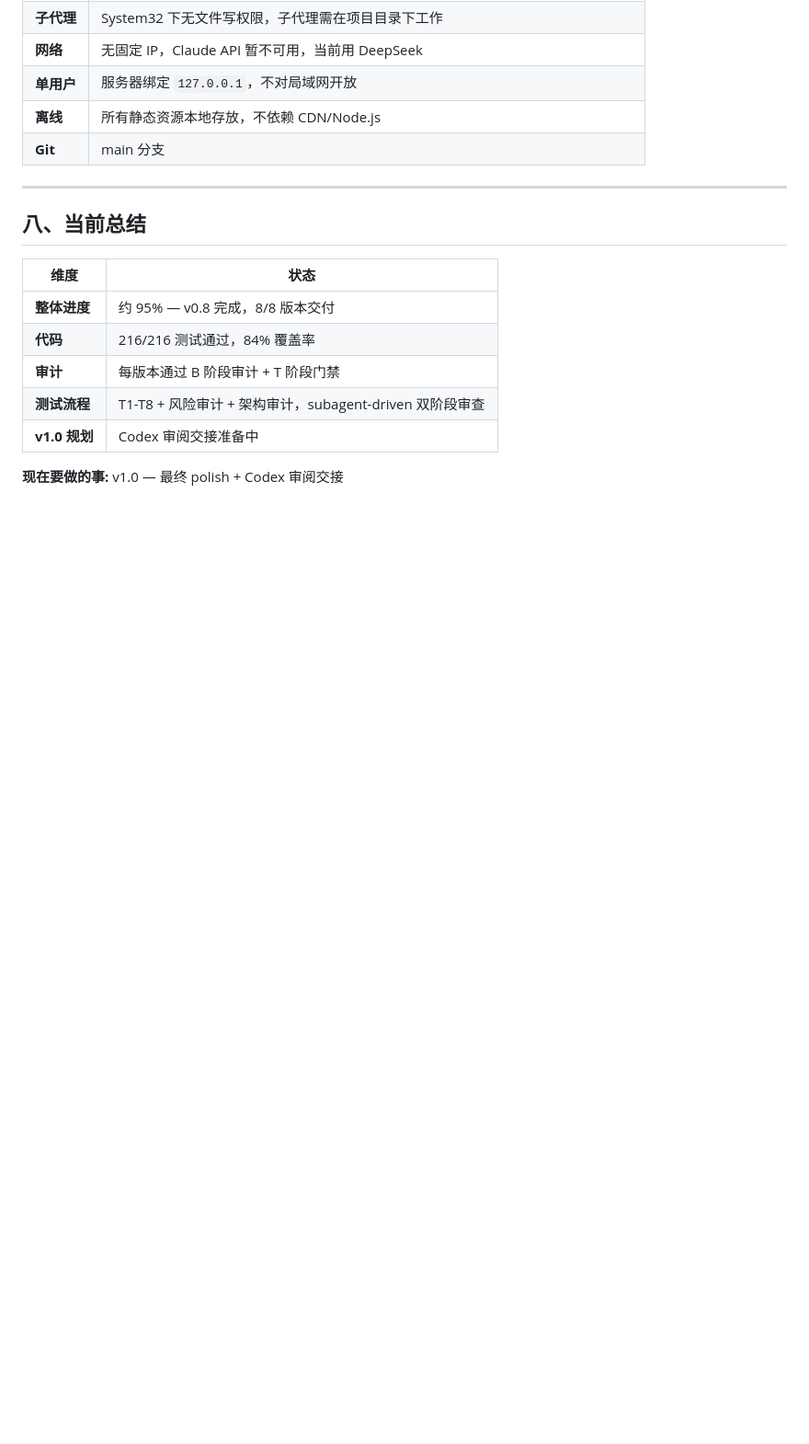
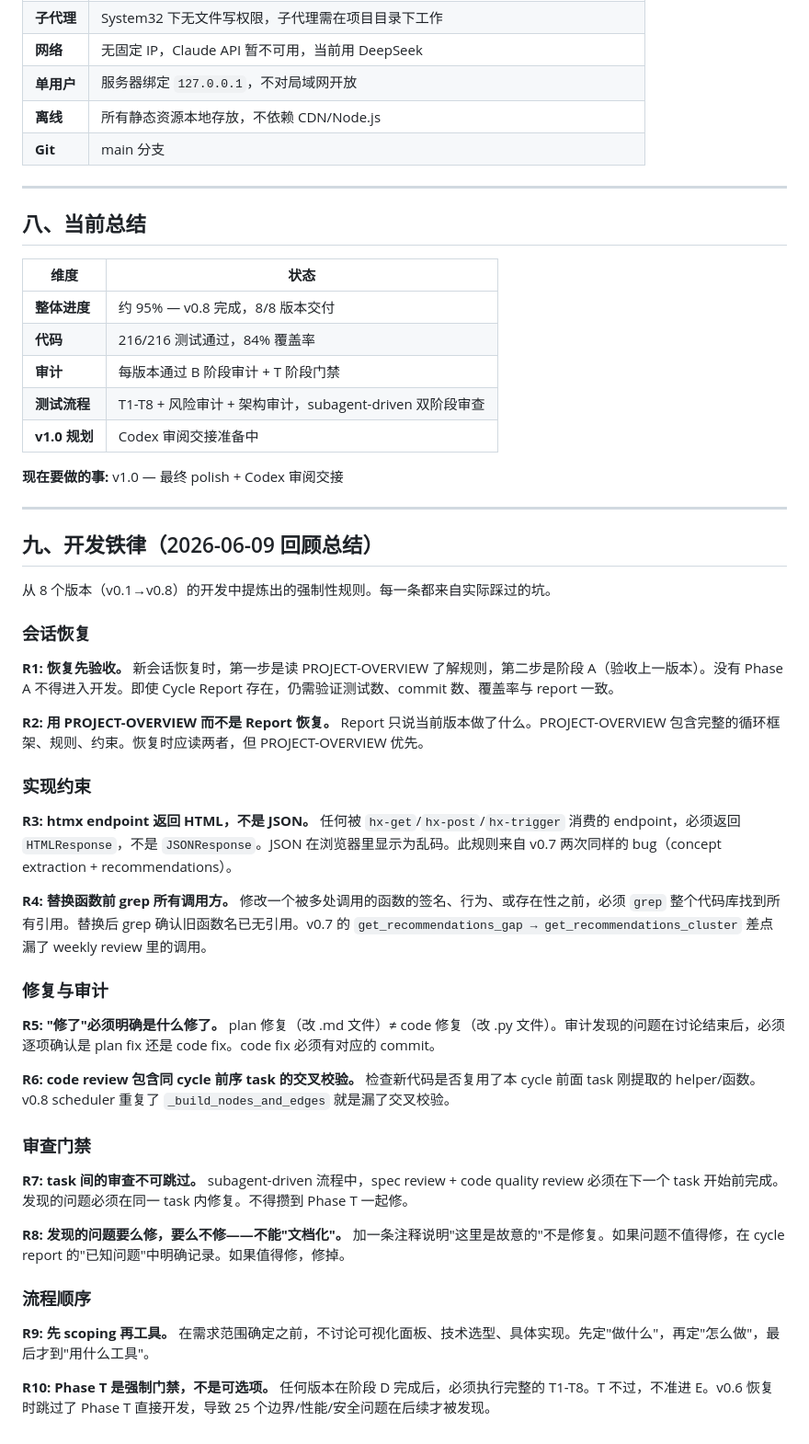
Before and after one commit to taide05/ai-news-digest-normal, a Markdown page: docs/superpowers/PROJECT-OVERVIEW.md, the part around the change. Shown at 92% size. Drawn GitHub-style; blank space fills up the shorter version.

Commit message:
docs: 10 iron rules (R1-R10) from v0.1-v0.8 retrospective — recovery, implementation, audit, review, process
Co-Authored-By: Claude Opus 4.7 <noreply@anthropic.com>

```diff
--- a/docs/superpowers/PROJECT-OVERVIEW.md
+++ b/docs/superpowers/PROJECT-OVERVIEW.md
@@ -184,3 +184,39 @@ MVP:基础链路    增强:质量+管理   扩展:触达+安全   优化:性能+
 | **v1.0 规划** | Codex 审阅交接准备中 |
 
 **现在要做的事:** v1.0 — 最终 polish + Codex 审阅交接
+
+---
+
+## 九、开发铁律（2026-06-09 回顾总结）
+
+从 8 个版本（v0.1→v0.8）的开发中提炼出的强制性规则。每一条都来自实际踩过的坑。
+
+### 会话恢复
+
+**R1: 恢复先验收。** 新会话恢复时，第一步是读 PROJECT-OVERVIEW 了解规则，第二步是阶段 A（验收上一版本）。没有 Phase A 不得进入开发。即使 Cycle Report 存在，仍需验证测试数、commit 数、覆盖率与 report 一致。
+
+**R2: 用 PROJECT-OVERVIEW 而不是 Report 恢复。** Report 只说当前版本做了什么。PROJECT-OVERVIEW 包含完整的循环框架、规则、约束。恢复时应读两者，但 PROJECT-OVERVIEW 优先。
+
+### 实现约束
+
+**R3: htmx endpoint 返回 HTML，不是 JSON。** 任何被 `hx-get`/`hx-post`/`hx-trigger` 消费的 endpoint，必须返回 `HTMLResponse`，不是 `JSONResponse`。JSON 在浏览器里显示为乱码。此规则来自 v0.7 两次同样的 bug（concept extraction + recommendations）。
+
+**R4: 替换函数前 grep 所有调用方。** 修改一个被多处调用的函数的签名、行为、或存在性之前，必须 `grep` 整个代码库找到所有引用。替换后 grep 确认旧函数名已无引用。v0.7 的 `get_recommendations_gap → get_recommendations_cluster` 差点漏了 weekly review 里的调用。
+
+### 修复与审计
+
+**R5: "修了"必须明确是什么修了。** plan 修复（改 .md 文件）≠ code 修复（改 .py 文件）。审计发现的问题在讨论结束后，必须逐项确认是 plan fix 还是 code fix。code fix 必须有对应的 commit。
+
+**R6: code review 包含同 cycle 前序 task 的交叉校验。** 检查新代码是否复用了本 cycle 前面 task 刚提取的 helper/函数。v0.8 scheduler 重复了 `_build_nodes_and_edges` 就是漏了交叉校验。
+
+### 审查门禁
+
+**R7: task 间的审查不可跳过。** subagent-driven 流程中，spec review + code quality review 必须在下一个 task 开始前完成。发现的问题必须在同一 task 内修复。不得攒到 Phase T 一起修。
+
+**R8: 发现的问题要么修，要么不修——不能"文档化"。** 加一条注释说明"这里是故意的"不是修复。如果问题不值得修，在 cycle report 的"已知问题"中明确记录。如果值得修，修掉。
+
+### 流程顺序
+
+**R9: 先 scoping 再工具。** 在需求范围确定之前，不讨论可视化面板、技术选型、具体实现。先定"做什么"，再定"怎么做"，最后才到"用什么工具"。
+
+**R10: Phase T 是强制门禁，不是可选项。** 任何版本在阶段 D 完成后，必须执行完整的 T1-T8。T 不过，不准进 E。v0.6 恢复时跳过了 Phase T 直接开发，导致 25 个边界/性能/安全问题在后续才被发现。
```
